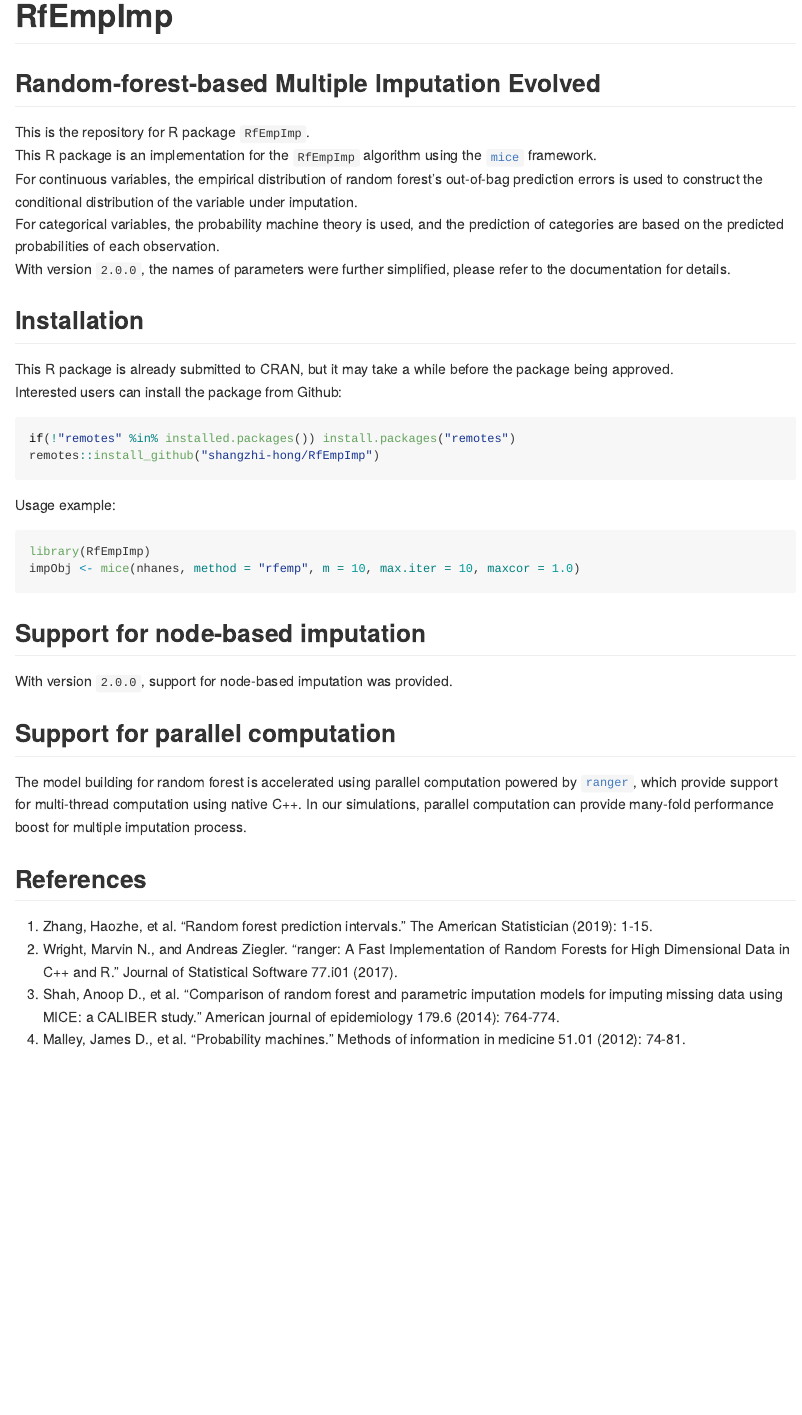
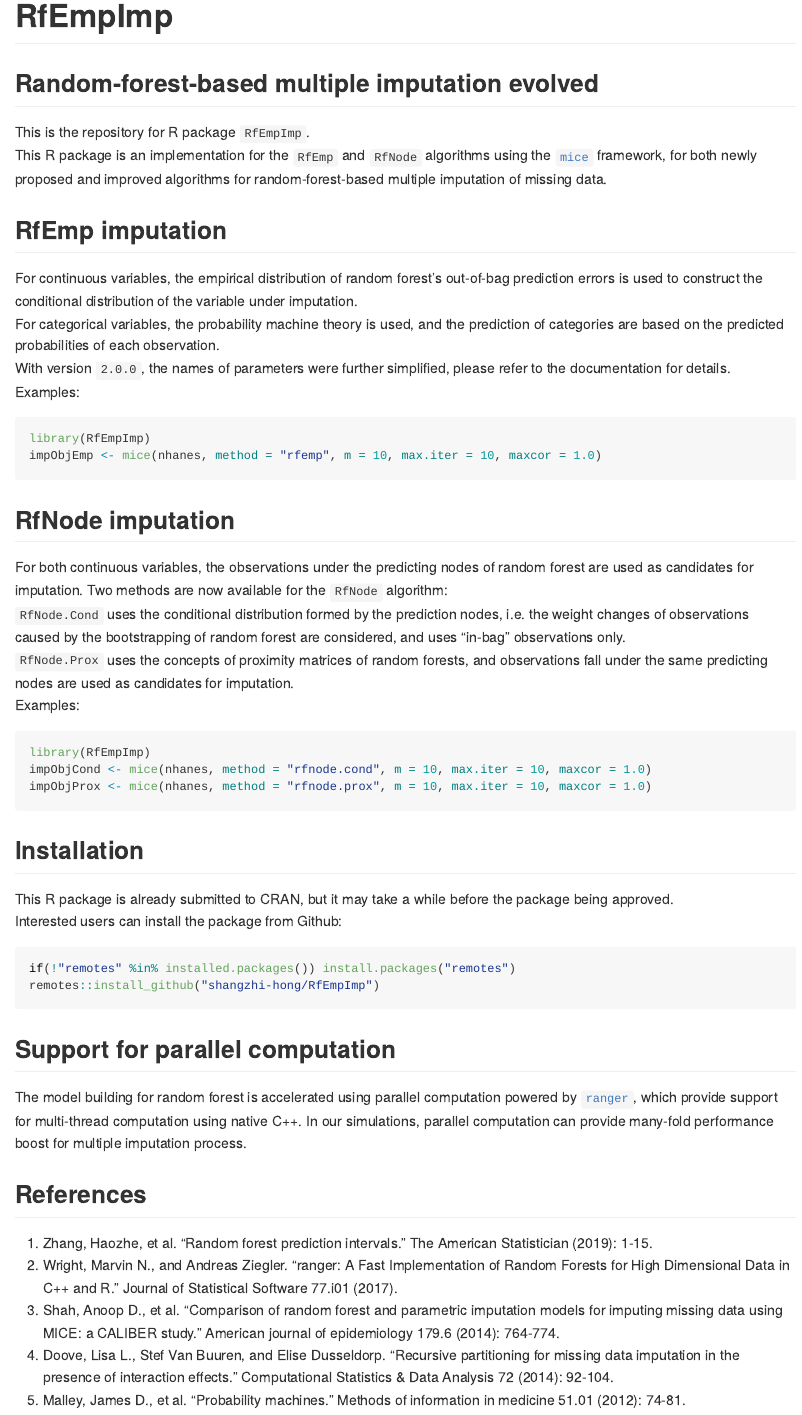
Before and after one commit to shangzhi-hong/RfEmpImp, an R Markdown document (README.Rmd): the page in a window 1100 px wide, from its top. The pictures show the output file README.md that the author committed with the source, drawn offline in the style of GitHub.

Commit message:
Update README

````diff
--- a/README.Rmd
+++ b/README.Rmd
@@ -15,10 +15,14 @@
 
 # RfEmpImp
 
-## Random-forest-based Multiple Imputation Evolved
+## Random-forest-based multiple imputation evolved
 This is the repository for R package `RfEmpImp`.
-This R package is an implementation for the `RfEmpImp`
-algorithm using the [`mice`](https://CRAN.R-project.org/package=mice) framework.
+This R package is an implementation for the `RfEmp` and `RfNode`
+algorithms using the [`mice`](https://CRAN.R-project.org/package=mice)
+framework, for both newly proposed and improved algorithms for
+random-forest-based multiple imputation of missing data.
+
+## RfEmp imputation
 For continuous variables, the empirical distribution of random forest's
 out-of-bag prediction errors is used to construct the conditional distribution
 of the variable under imputation.
@@ -27,6 +31,28 @@
 observation.
 With version `2.0.0`, the names of parameters were further simplified, please
 refer to the documentation for details.
+Examples:
+```r
+library(RfEmpImp)
+impObjEmp <- mice(nhanes, method = "rfemp", m = 10, max.iter = 10, maxcor = 1.0)
+```
+
+## RfNode imputation
+For both continuous variables, the observations under the predicting nodes of
+random forest are used as candidates for imputation.
+Two methods are now available for the `RfNode` algorithm:
+`RfNode.Cond` uses the conditional distribution formed by the prediction nodes,
+i.e. the weight changes of observations caused by the bootstrapping of random
+forest are considered, and uses "in-bag" observations only.
+`RfNode.Prox` uses the concepts of proximity matrices of random forests, and
+observations fall under the same predicting nodes are used as candidates for
+imputation.
+Examples:
+```r
+library(RfEmpImp)
+impObjCond <- mice(nhanes, method = "rfnode.cond", m = 10, max.iter = 10, maxcor = 1.0)
+impObjProx <- mice(nhanes, method = "rfnode.prox", m = 10, max.iter = 10, maxcor = 1.0)
+```
 
 ## Installation
 This R package is already submitted to CRAN, but it may take a while before the
@@ -36,15 +62,6 @@
 if(!"remotes" %in% installed.packages()) install.packages("remotes")
 remotes::install_github("shangzhi-hong/RfEmpImp")
 ```
-
-Usage example:
-```r
-library(RfEmpImp)
-impObj <- mice(nhanes, method = "rfemp", m = 10, max.iter = 10, maxcor = 1.0)
-```
-
-## Support for node-based imputation
-With version `2.0.0`, support for node-based imputation was provided.
 
 ## Support for parallel computation
 The model building for random forest is accelerated using parallel computation
@@ -62,5 +79,8 @@
 3. Shah, Anoop D., et al. "Comparison of random forest and parametric imputation
 models for imputing missing data using MICE: a CALIBER study." American journal
 of epidemiology 179.6 (2014): 764-774.
-4. Malley, James D., et al. "Probability machines." Methods of information in
+4. Doove, Lisa L., Stef Van Buuren, and Elise Dusseldorp. "Recursive partitioning
+for missing data imputation in the presence of interaction effects."
+Computational Statistics & Data Analysis 72 (2014): 92-104.
+5. Malley, James D., et al. "Probability machines." Methods of information in
 medicine 51.01 (2012): 74-81.
````
Also changed, not shown: README.md.
